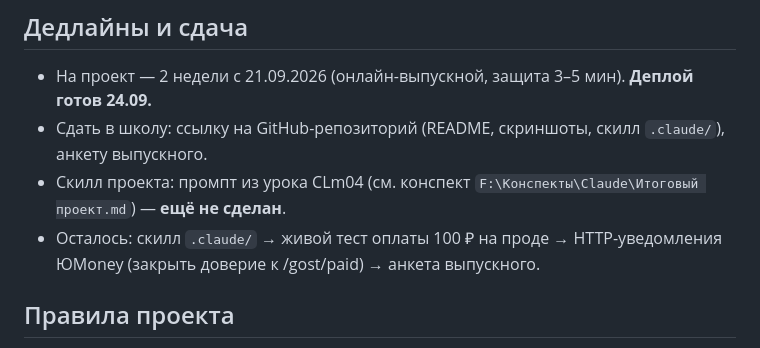
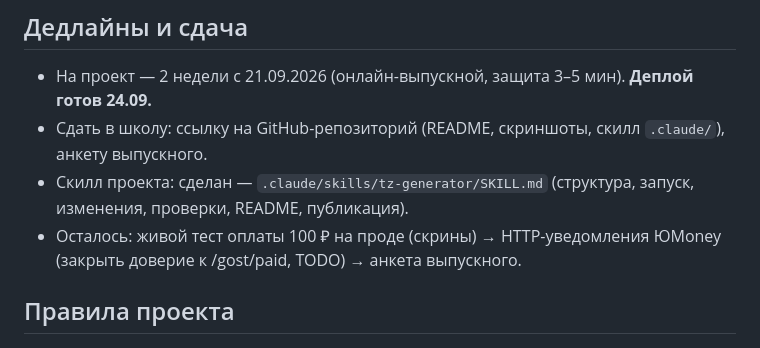
Before and after one commit to medvejka-sibirskaya/tz-generator, a Markdown page: CLAUDE.md, the part around the change. Drawn GitHub-style.

Commit message:
Скилл проекта: инструкция по работе с репозиторием
Co-Authored-By: Claude Code <noreply@anthropic.com>

```diff
--- a/CLAUDE.md
+++ b/CLAUDE.md
@@ -30,8 +30,8 @@
 
 - На проект — 2 недели с 21.09.2026 (онлайн-выпускной, защита 3–5 мин). **Деплой готов 24.09.**
 - Сдать в школу: ссылку на GitHub-репозиторий (README, скриншоты, скилл `.claude/`), анкету выпускного.
-- Скилл проекта: промпт из урока CLm04 (см. конспект `F:\Конспекты\Claude\Итоговый проект.md`) — **ещё не сделан**.
-- Осталось: скилл `.claude/` → живой тест оплаты 100 ₽ на проде → HTTP-уведомления ЮMoney (закрыть доверие к /gost/paid) → анкета выпускного.
+- Скилл проекта: сделан — `.claude/skills/tz-generator/SKILL.md` (структура, запуск, изменения, проверки, README, публикация).
+- Осталось: живой тест оплаты 100 ₽ на проде (скрины) → HTTP-уведомления ЮMoney (закрыть доверие к /gost/paid, TODO) → анкета выпускного.
 
 ## Правила проекта
 
```
Also changed, not shown: 1 other file.
